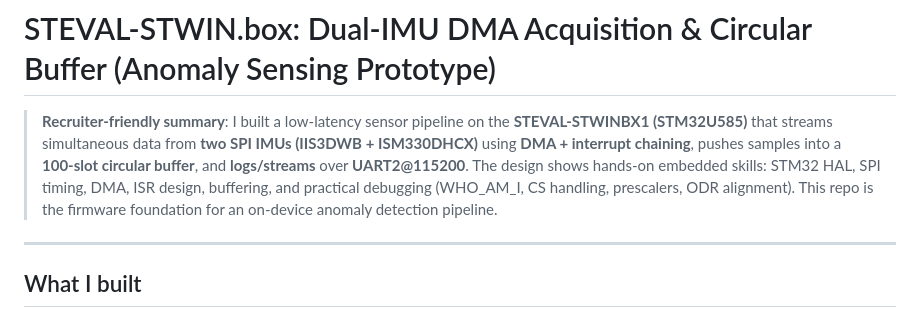
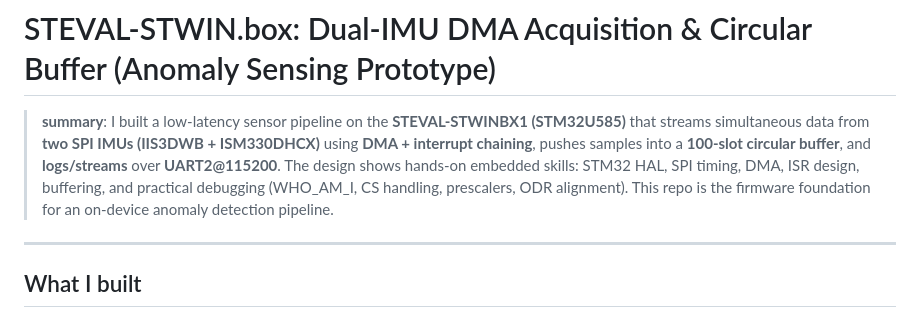
Before and after one commit to tatakimon/Steval_Anomaly, a Markdown page: README.md, the part around the change. Drawn GitHub-style.

```diff
--- a/README.md
+++ b/README.md
@@ -1,6 +1,6 @@
 # STEVAL‑STWIN.box: Dual‑IMU DMA Acquisition & Circular Buffer (Anomaly Sensing Prototype)
 
-> **Recruiter‑friendly summary**: I built a low‑latency sensor pipeline on the **STEVAL‑STWINBX1 (STM32U585)** that streams simultaneous data from **two SPI IMUs (IIS3DWB + ISM330DHCX)** using **DMA + interrupt chaining**, pushes samples into a **100‑slot circular buffer**, and **logs/streams** over **UART2\@115200**. The design shows hands‑on embedded skills: STM32 HAL, SPI timing, DMA, ISR design, buffering, and practical debugging (WHO\_AM\_I, CS handling, prescalers, ODR alignment). This repo is the firmware foundation for an on‑device anomaly detection pipeline.
+> **summary**: I built a low‑latency sensor pipeline on the **STEVAL‑STWINBX1 (STM32U585)** that streams simultaneous data from **two SPI IMUs (IIS3DWB + ISM330DHCX)** using **DMA + interrupt chaining**, pushes samples into a **100‑slot circular buffer**, and **logs/streams** over **UART2\@115200**. The design shows hands‑on embedded skills: STM32 HAL, SPI timing, DMA, ISR design, buffering, and practical debugging (WHO\_AM\_I, CS handling, prescalers, ODR alignment). This repo is the firmware foundation for an on‑device anomaly detection pipeline.
 
 ---
 
```
